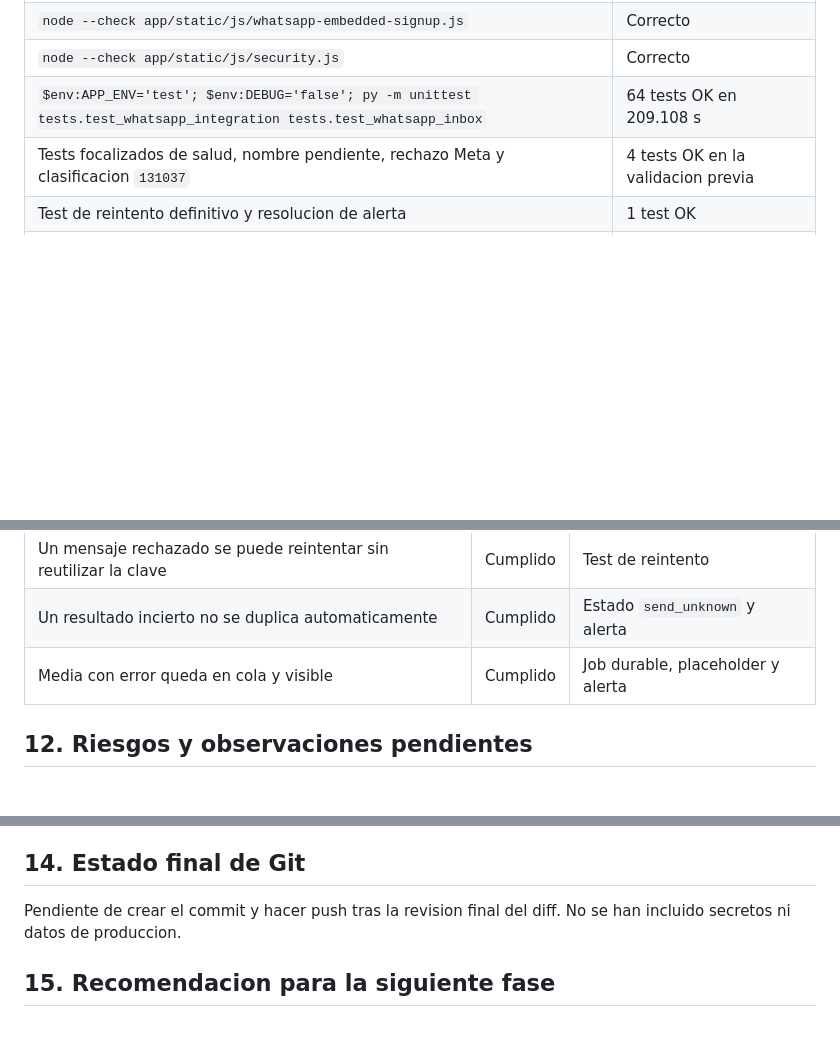
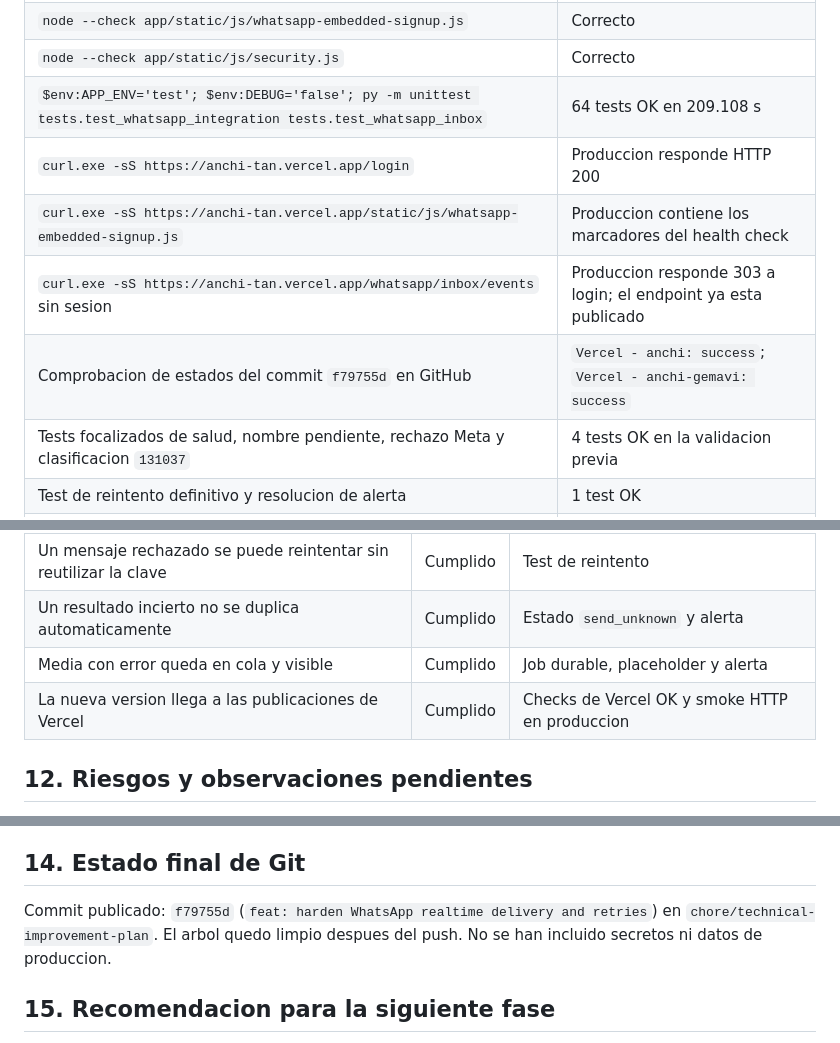
Before and after one commit to marcserralpymeralia-source/anchi, a Markdown page: docs/development/whatsapp-connection-health-delivery.md, 3 parts joined by grey strips. Drawn GitHub-style; blank space fills up the shorter version.

Commit message:
docs: record WhatsApp deployment validation

```diff
--- a/docs/development/whatsapp-connection-health-delivery.md
+++ b/docs/development/whatsapp-connection-health-delivery.md
@@ -76,6 +76,10 @@ El incidente anterior correspondia al error Meta `131037`: el numero necesitaba
 | `node --check app/static/js/whatsapp-embedded-signup.js` | Correcto |
 | `node --check app/static/js/security.js` | Correcto |
 | `$env:APP_ENV='test'; $env:DEBUG='false'; py -m unittest tests.test_whatsapp_integration tests.test_whatsapp_inbox` | 64 tests OK en 209.108 s |
+| `curl.exe -sS https://anchi-tan.vercel.app/login` | Produccion responde HTTP 200 |
+| `curl.exe -sS https://anchi-tan.vercel.app/static/js/whatsapp-embedded-signup.js` | Produccion contiene los marcadores del health check |
+| `curl.exe -sS https://anchi-tan.vercel.app/whatsapp/inbox/events` sin sesion | Produccion responde 303 a login; el endpoint ya esta publicado |
+| Comprobacion de estados del commit `f79755d` en GitHub | `Vercel - anchi: success`; `Vercel - anchi-gemavi: success` |
 | Tests focalizados de salud, nombre pendiente, rechazo Meta y clasificacion `131037` | 4 tests OK en la validacion previa |
 | Test de reintento definitivo y resolucion de alerta | 1 test OK |
 | `git diff --check` | Correcto; solo avisos LF/CRLF de Git |
@@ -97,6 +101,7 @@ El incidente anterior correspondia al error Meta `131037`: el numero necesitaba
 | Un mensaje rechazado se puede reintentar sin reutilizar la clave | Cumplido | Test de reintento |
 | Un resultado incierto no se duplica automaticamente | Cumplido | Estado `send_unknown` y alerta |
 | Media con error queda en cola y visible | Cumplido | Job durable, placeholder y alerta |
+| La nueva version llega a las publicaciones de Vercel | Cumplido | Checks de Vercel OK y smoke HTTP en produccion |
 
 ## 12. Riesgos y observaciones pendientes
 
@@ -111,7 +116,7 @@ Se uso SSE corto en vez de WebSocket porque el despliegue es serverless y conser
 
 ## 14. Estado final de Git
 
-Pendiente de crear el commit y hacer push tras la revision final del diff. No se han incluido secretos ni datos de produccion.
+Commit publicado: `f79755d` (`feat: harden WhatsApp realtime delivery and retries`) en `chore/technical-improvement-plan`. El arbol quedo limpio despues del push. No se han incluido secretos ni datos de produccion.
 
 ## 15. Recomendacion para la siguiente fase
 
```
